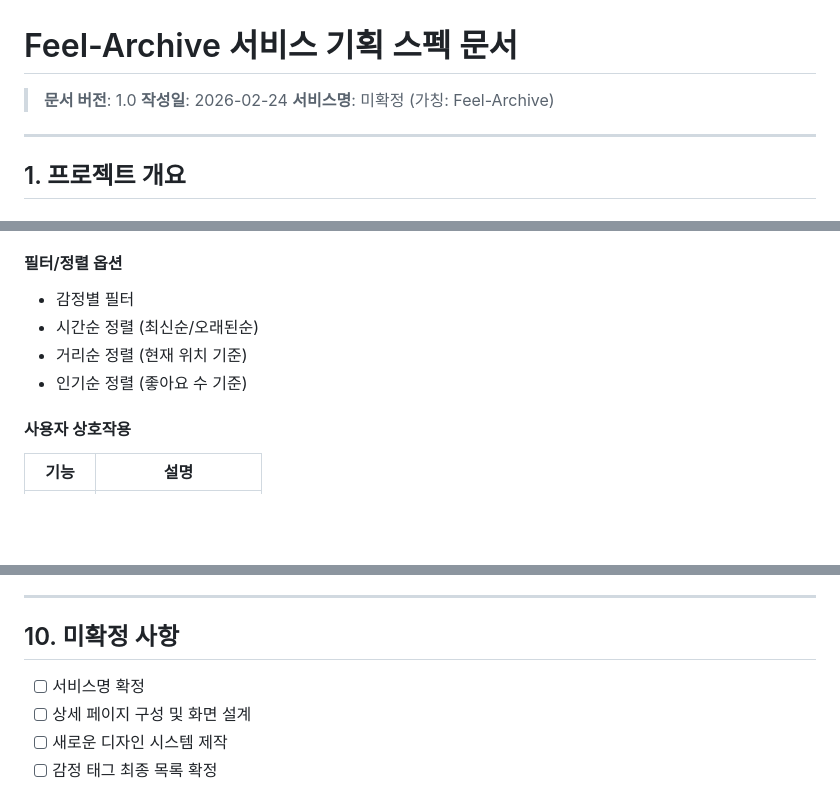
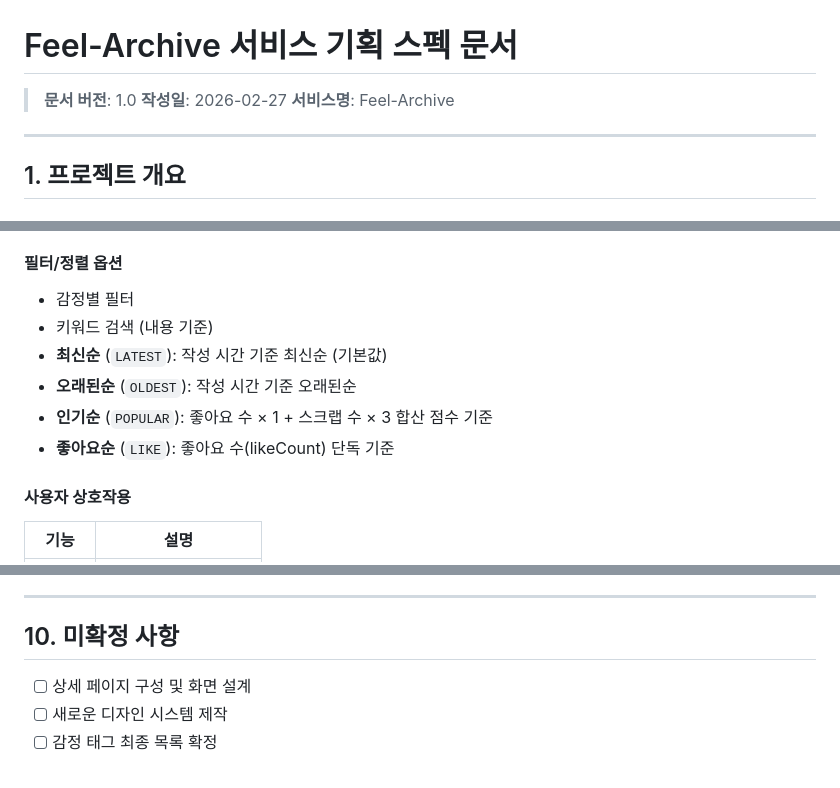
Before and after one commit to JIWON27/feel-archive, a Markdown page: docs/SPEC.md, 3 parts joined by grey strips. GitHub-like rendering; blank space fills up the shorter version.

Commit message:
docs(spec): 서비스명 Feel-Archive 확정 및 정렬 옵션 문서 업데이트
- 서비스명 '미확정 (가칭: Feel-Archive)' → 'Feel-Archive' 확정
- 미확정 사항에서 '서비스명 확정' 항목 제거
- 필터/정렬 옵션: 미구현 거리순 제거, POPULAR/LIKE 구분 명시
  - POPULAR: 좋아요×1 + 스크랩×3 합산 점수 기준
  - LIKE: 좋아요 수(likeCount) 단독 기준
- 키워드 검색 옵션 문서에 추가

Co-Authored-By: Claude Sonnet 4.6 <noreply@anthropic.com>

```diff
--- a/docs/SPEC.md
+++ b/docs/SPEC.md
@@ -1,8 +1,8 @@
 # Feel-Archive 서비스 기획 스펙 문서
 
 > **문서 버전**: 1.0
-> **작성일**: 2026-02-24
-> **서비스명**: 미확정 (가칭: Feel-Archive)
+> **작성일**: 2026-02-27
+> **서비스명**: Feel-Archive
 
 ---
 
@@ -126,9 +126,11 @@
 
 #### 필터/정렬 옵션
 - 감정별 필터
-- 시간순 정렬 (최신순/오래된순)
-- 거리순 정렬 (현재 위치 기준)
-- 인기순 정렬 (좋아요 수 기준)
+- 키워드 검색 (내용 기준)
+- **최신순** (`LATEST`): 작성 시간 기준 최신순 (기본값)
+- **오래된순** (`OLDEST`): 작성 시간 기준 오래된순
+- **인기순** (`POPULAR`): 좋아요 수 × 1 + 스크랩 수 × 3 합산 점수 기준
+- **좋아요순** (`LIKE`): 좋아요 수(likeCount) 단독 기준
 
 #### 사용자 상호작용
 | 기능 | 설명 |
@@ -742,7 +744,6 @@ GET    /api/v1/emotions/ranking            오늘의 감정 날씨 Top 3 조회
 
 ## 10. 미확정 사항
 
-- [ ] 서비스명 확정
 - [ ] 상세 페이지 구성 및 화면 설계
 - [ ] 새로운 디자인 시스템 제작
 - [ ] 감정 태그 최종 목록 확정
```
